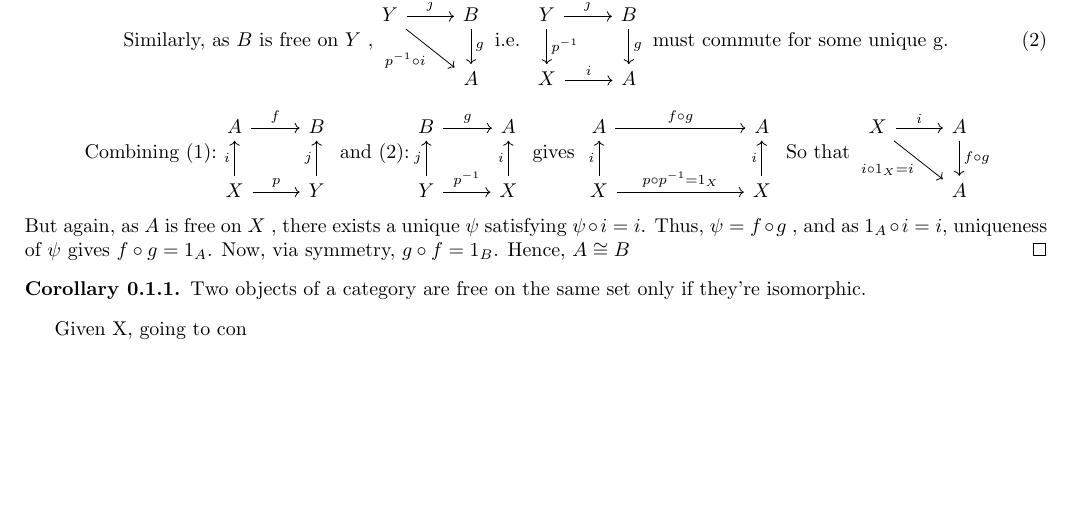
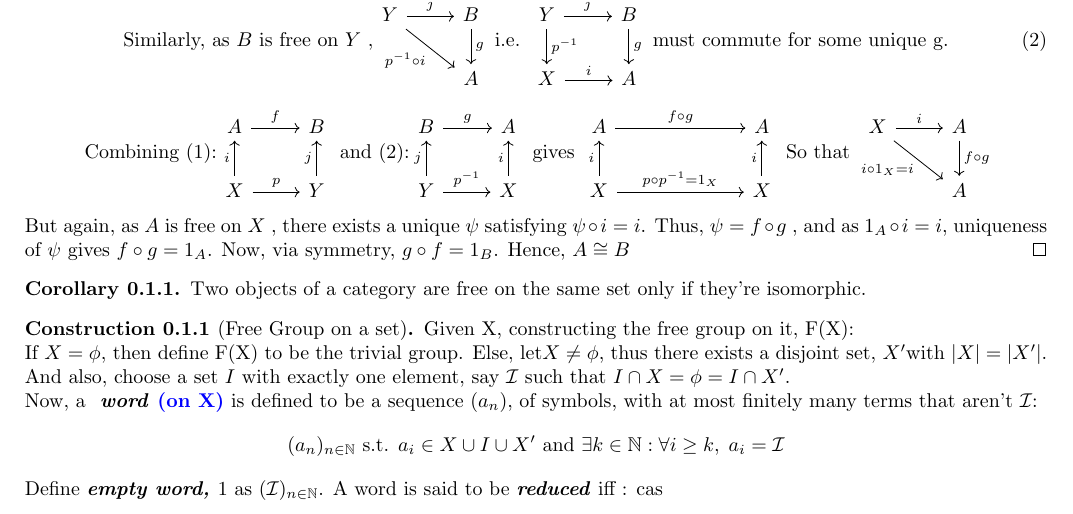
Before and after one commit to 4amVim/Undergrad-Thesis, a LaTeX thesis (Thesis/FreeGroups.tex): part of the page, cut so that both start at the same text, the shorter picture padded with empty space. Compiled offline with pdfLaTeX.

Commit message:
too slow

```diff
--- a/Thesis/FreeGroups.tex
+++ b/Thesis/FreeGroups.tex
@@ -11,6 +11,7 @@
 
 \newtheorem{theorem}{Theorem}[section]
 \newtheorem{corollary}{Corollary}[theorem]
+\newtheorem{construction}{Construction}[theorem]
 
 \begin{document}
 \paragraph{A note on Free groups(borrowed from Hungerford Ch1)}
@@ -86,7 +87,18 @@
 	Two objects of a category are free on the same set only if they're isomorphic.
 \end{corollary}
 
-Given X, going to con
+\begin{construction}[Free Group on a set]
+	Given X, constructing the free group on it, F(X):\\
+	If $X=\phi$, then define F(X) to be the trivial group. Else, let$X\neq \phi$, thus there exists a disjoint set, $X'$with $|X|=|X'|$.
+	And also, choose a set $I$ with exactly one element, say $\mathcal{I} $ such that $I\cap X=\phi =I\cap X'$.\\
+	Now, a \textbf{ \textit{word} \textcolor{blue}{(on X)}} is defined to be a sequence $(a_n)$, of symbols,
+	with at most finitely many terms that aren't $\mathcal{I}$:
+	\[ (a_n)_{n\in \mathbb{N}} \text{ s.t. } a_i \in X \cup I \cup X'
+	\text{ and } \exists k \in \mathbb{N}: \forall i \geq k,\; a_i=\mathcal{I}   \]
+	Define \textbf{\textit{empty word, $1$}} as $(\mathcal{I})_{n \in \mathbb{N}}$.
+	A word is said to be \textbf{\textit{reduced}} iff :
+	cas
+\end{construction}
 
 
 
```
